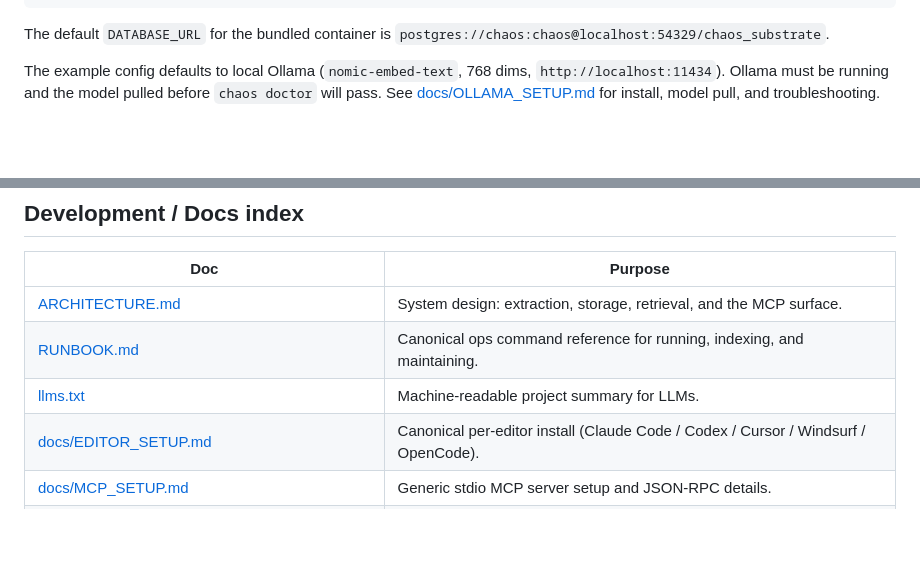
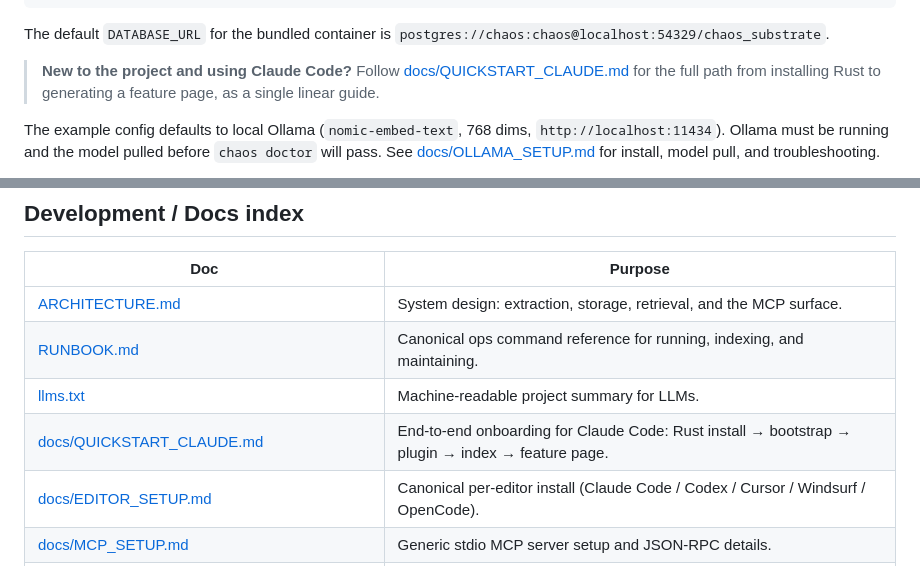
Before and after one commit to DemidovVladimir/chaos-substrate, a Markdown page: README.md, 2 parts joined by grey strips. Rendered like a GitHub page; blank space fills up the shorter version.

Commit message:
quick start

```diff
--- a/README.md
+++ b/README.md
@@ -47,6 +47,10 @@ chaos query /path/to/repo "where is the request handler validated?"
 
 The default `DATABASE_URL` for the bundled container is
 `postgres://chaos:chaos@localhost:54329/chaos_substrate`.
+
+> **New to the project and using Claude Code?** Follow
+> [docs/QUICKSTART_CLAUDE.md](docs/QUICKSTART_CLAUDE.md) for the full path from installing Rust
+> to generating a feature page, as a single linear guide.
 
 The example config defaults to local Ollama (`nomic-embed-text`, 768 dims,
 `http://localhost:11434`). Ollama must be running and the model pulled before `chaos doctor` will
@@ -202,6 +206,7 @@ without this manifest.
 | [ARCHITECTURE.md](ARCHITECTURE.md) | System design: extraction, storage, retrieval, and the MCP surface. |
 | [RUNBOOK.md](RUNBOOK.md) | Canonical ops command reference for running, indexing, and maintaining. |
 | [llms.txt](llms.txt) | Machine-readable project summary for LLMs. |
+| [docs/QUICKSTART_CLAUDE.md](docs/QUICKSTART_CLAUDE.md) | End-to-end onboarding for Claude Code: Rust install → bootstrap → plugin → index → feature page. |
 | [docs/EDITOR_SETUP.md](docs/EDITOR_SETUP.md) | Canonical per-editor install (Claude Code / Codex / Cursor / Windsurf / OpenCode). |
 | [docs/MCP_SETUP.md](docs/MCP_SETUP.md) | Generic stdio MCP server setup and JSON-RPC details. |
 | [docs/CLAUDE_MCP_INSTALL.md](docs/CLAUDE_MCP_INSTALL.md) | Registering the server with Claude Code / Claude Desktop. |
```
Also changed, not shown: docs/QUICKSTART_CLAUDE.md (added, +157 -0 lines).
